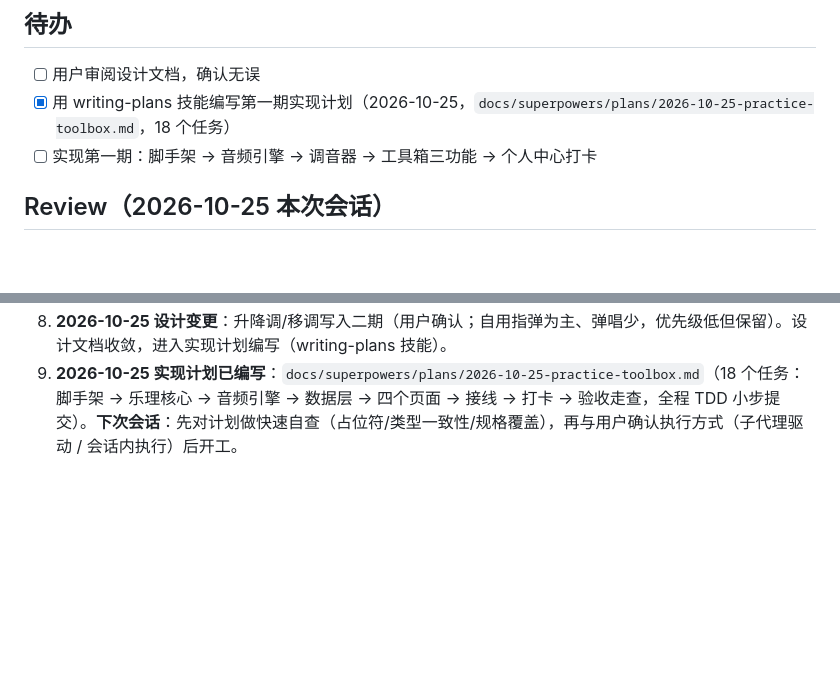
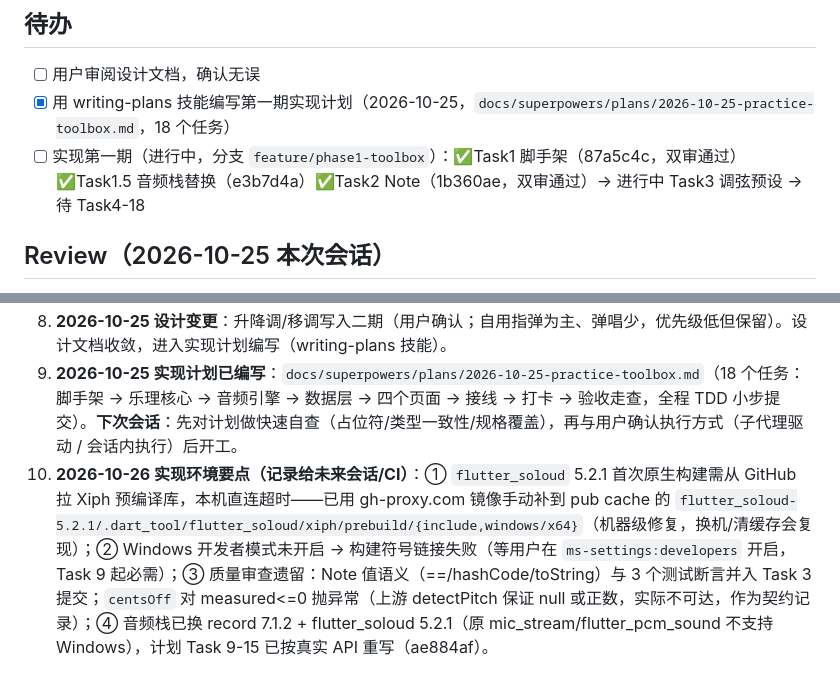
Before and after one commit to plafaithing/GuitarBar, a Markdown page: tasks/todo.md, 2 parts joined by grey strips. GitHub-like rendering; blank space fills up the shorter version.

Commit message:
docs: 任务跟踪更新（Task1/1.5/2 完成，环境要点记录）

```diff
--- a/tasks/todo.md
+++ b/tasks/todo.md
@@ -14,7 +14,7 @@
 
 - [ ] 用户审阅设计文档，确认无误
 - [x] 用 writing-plans 技能编写第一期实现计划（2026-10-25，`docs/superpowers/plans/2026-10-25-practice-toolbox.md`，18 个任务）
-- [ ] 实现第一期：脚手架 → 音频引擎 → 调音器 → 工具箱三功能 → 个人中心打卡
+- [ ] 实现第一期（进行中，分支 `feature/phase1-toolbox`）：✅Task1 脚手架（87a5c4c，双审通过）✅Task1.5 音频栈替换（e3b7d4a）✅Task2 Note（1b360ae，双审通过）→ 进行中 Task3 调弦预设 → 待 Task4-18
 
 ## Review（2026-10-25 本次会话）
 
@@ -27,3 +27,4 @@
 7. **2026-10-25 设计变更（A 档全收）**：一期新增四项——A4 参考音高校准、节拍器细分拍+Tap Tempo、练琴屏幕常亮、和弦琶音/扫弦试听（已同步 5.1/5.2/5.4/第 4 节与验收标准 10–13）。B 档确认一项：练习录音回放写入二期。升降调/移调已解释（自研引擎下成本极低，推荐写入二期），待用户确认。
 8. **2026-10-25 设计变更**：升降调/移调写入二期（用户确认；自用指弹为主、弹唱少，优先级低但保留）。设计文档收敛，进入实现计划编写（writing-plans 技能）。
 9. **2026-10-25 实现计划已编写**：`docs/superpowers/plans/2026-10-25-practice-toolbox.md`（18 个任务：脚手架 → 乐理核心 → 音频引擎 → 数据层 → 四个页面 → 接线 → 打卡 → 验收走查，全程 TDD 小步提交）。**下次会话**：先对计划做快速自查（占位符/类型一致性/规格覆盖），再与用户确认执行方式（子代理驱动 / 会话内执行）后开工。
+10. **2026-10-26 实现环境要点（记录给未来会话/CI）**：① `flutter_soloud` 5.2.1 首次原生构建需从 GitHub 拉 Xiph 预编译库，本机直连超时——已用 gh-proxy.com 镜像手动补到 pub cache 的 `flutter_soloud-5.2.1/.dart_tool/flutter_soloud/xiph/prebuild/{include,windows/x64}`（机器级修复，换机/清缓存会复现）；② Windows 开发者模式未开启 → 构建符号链接失败（等用户在 `ms-settings:developers` 开启，Task 9 起必需）；③ 质量审查遗留：Note 值语义（==/hashCode/toString）与 3 个测试断言并入 Task 3 提交；`centsOff` 对 measured<=0 抛异常（上游 detectPitch 保证 null 或正数，实际不可达，作为契约记录）；④ 音频栈已换 record 7.1.2 + flutter_soloud 5.2.1（原 mic_stream/flutter_pcm_sound 不支持 Windows），计划 Task 9-15 已按真实 API 重写（ae884af）。
```
